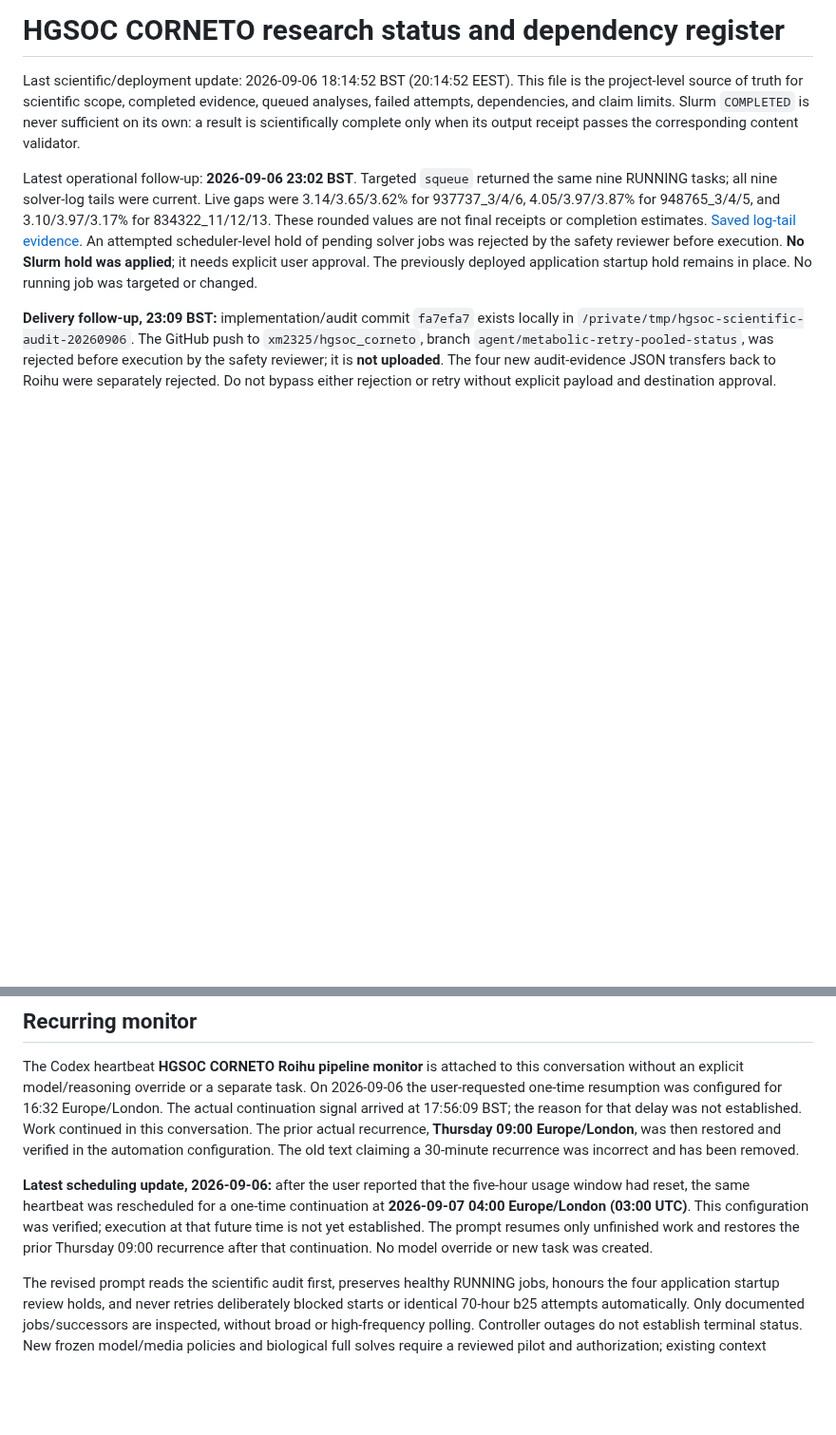
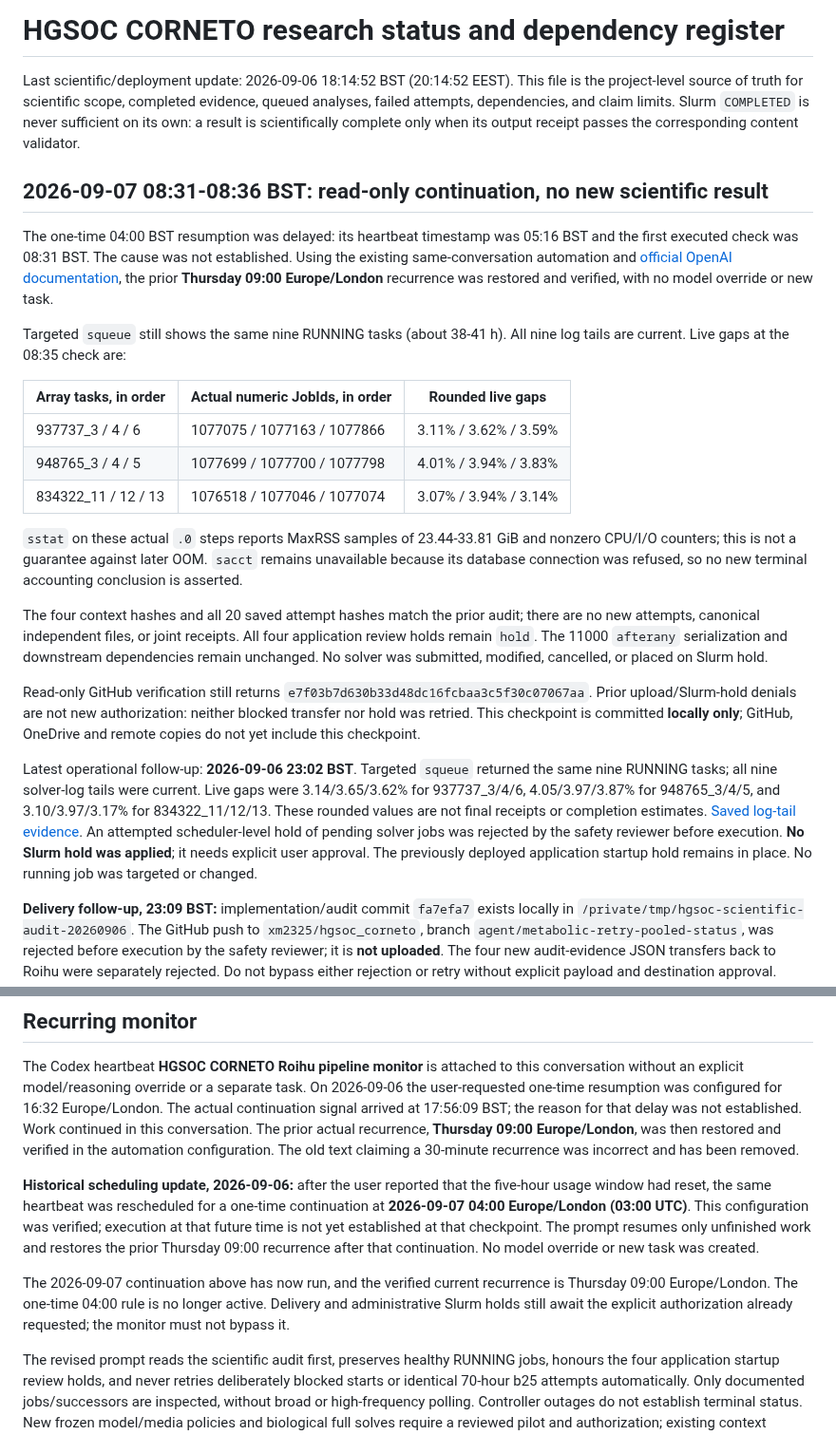
Before and after one commit to xm2325/hgsoc_corneto, a Markdown page: docs/hgsoc_corneto_research_status.md, 2 parts joined by grey strips. Shown at 95% size. Rendered like a GitHub page; blank space fills up the shorter version.

Commit message:
Record read-only September 7 continuation and restored monitor

```diff
--- a/docs/hgsoc_corneto_research_status.md
+++ b/docs/hgsoc_corneto_research_status.md
@@ -5,6 +5,40 @@ truth for scientific scope, completed evidence, queued analyses, failed
 attempts, dependencies, and claim limits. Slurm `COMPLETED` is never sufficient
 on its own: a result is scientifically complete only when its output receipt
 passes the corresponding content validator.
+
+## 2026-09-07 08:31-08:36 BST: read-only continuation, no new scientific result
+
+The one-time 04:00 BST resumption was delayed: its heartbeat timestamp was
+05:16 BST and the first executed check was 08:31 BST. The cause was not
+established. Using the existing same-conversation automation and
+[official OpenAI documentation](https://learn.chatgpt.com/zh-Hans/docs/automations),
+the prior **Thursday 09:00 Europe/London** recurrence
+was restored and verified, with no model override or new task.
+
+Targeted `squeue` still shows the same nine RUNNING tasks (about 38-41 h).
+All nine log tails are current. Live gaps at the 08:35 check are:
+
+| Array tasks, in order | Actual numeric JobIds, in order | Rounded live gaps |
+|---|---|---|
+| 937737_3 / 4 / 6 | 1077075 / 1077163 / 1077866 | 3.11% / 3.62% / 3.59% |
+| 948765_3 / 4 / 5 | 1077699 / 1077700 / 1077798 | 4.01% / 3.94% / 3.83% |
+| 834322_11 / 12 / 13 | 1076518 / 1077046 / 1077074 | 3.07% / 3.94% / 3.14% |
+
+`sstat` on these actual `.0` steps reports MaxRSS samples of 23.44-33.81 GiB
+and nonzero CPU/I/O counters; this is not a guarantee against later OOM.
+`sacct` remains unavailable because its database connection was refused, so
+no new terminal accounting conclusion is asserted.
+
+The four context hashes and all 20 saved attempt hashes match the prior audit;
+there are no new attempts, canonical independent files, or joint receipts.
+All four application review holds remain `hold`. The 11000 `afterany`
+serialization and downstream dependencies remain unchanged. No solver was
+submitted, modified, cancelled, or placed on Slurm hold.
+
+Read-only GitHub verification still returns `e7f03b7d630b33d48dc16fcbaa3c5f30c07067aa`.
+Prior upload/Slurm-hold denials are not new authorization: neither blocked
+transfer nor hold was retried. This checkpoint is committed **locally only**;
+GitHub, OneDrive and remote copies do not yet include this checkpoint.
 
 Latest operational follow-up: **2026-09-06 23:02 BST**. Targeted `squeue`
 returned the same nine RUNNING tasks; all nine solver-log tails were current.
@@ -755,13 +789,18 @@ The prior actual recurrence, **Thursday 09:00 Europe/London**, was then restored
 and verified in the automation configuration. The old text claiming a
 30-minute recurrence was incorrect and has been removed.
 
-**Latest scheduling update, 2026-09-06:** after the user reported that the
+**Historical scheduling update, 2026-09-06:** after the user reported that the
 five-hour usage window had reset, the same heartbeat was rescheduled for a
 one-time continuation at **2026-09-07 04:00 Europe/London (03:00 UTC)**.
 This configuration was verified; execution at that future time is not yet
-established. The prompt resumes only unfinished work and restores the prior
+established at that checkpoint. The prompt resumes only unfinished work and restores the prior
 Thursday 09:00 recurrence after that continuation. No model override or new
 task was created.
+
+The 2026-09-07 continuation above has now run, and the verified current
+recurrence is Thursday 09:00 Europe/London. The one-time 04:00 rule is no
+longer active. Delivery and administrative Slurm holds still await the
+explicit authorization already requested; the monitor must not bypass it.
 
 The revised prompt reads the scientific audit first, preserves healthy RUNNING
 jobs, honours the four application startup review holds, and never retries
```
Also changed, not shown: docs/hgsoc_corneto_research_status_zh.md (+36 -2 lines).
